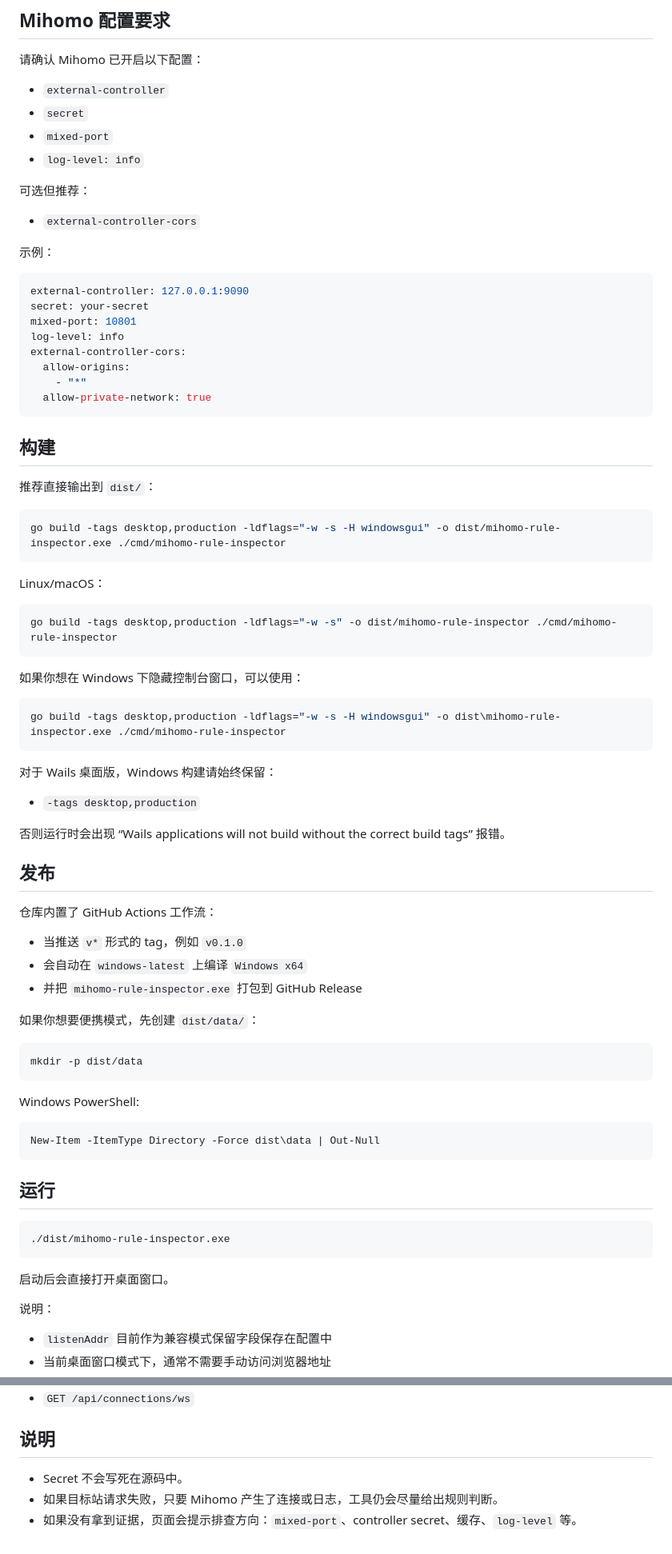
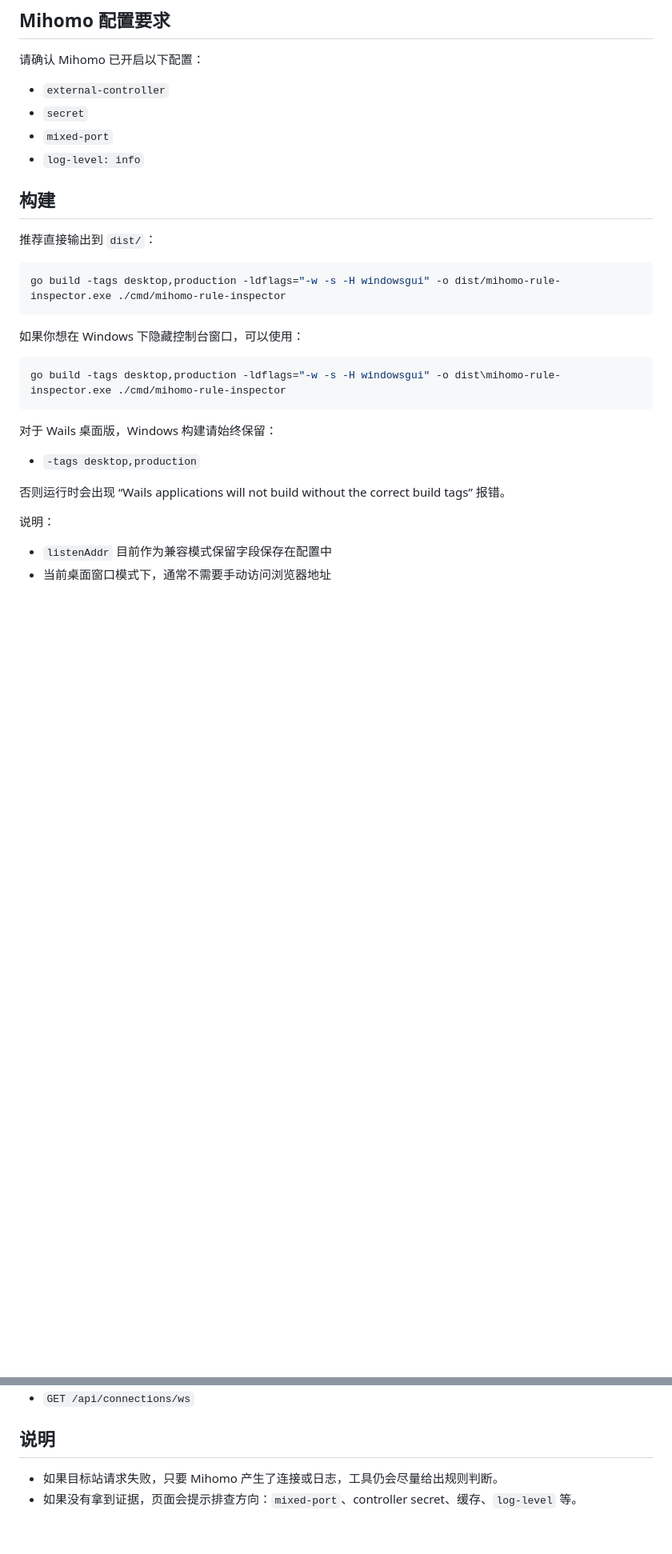
Before and after one commit to charley008/mihomo-rule-inspector, a Markdown page: README.md, 2 parts joined by grey strips. Shown at 80% size. Rendered like a GitHub page; blank space fills up the shorter version.

````diff
--- a/README.md
+++ b/README.md
@@ -136,35 +121,12 @@ external-controller-pipe: \\.\pipe\verge-mihomo
 - `mixed-port`
 - `log-level: info`
 
-可选但推荐：
-
-- `external-controller-cors`
-
-示例：
-
-```yaml
-external-controller: 127.0.0.1:9090
-secret: your-secret
-mixed-port: 10801
-log-level: info
-external-controller-cors:
-  allow-origins:
-    - "*"
-  allow-private-network: true
-```
-
 ## 构建
 
 推荐直接输出到 `dist/`：
 
 ```bash
 go build -tags desktop,production -ldflags="-w -s -H windowsgui" -o dist/mihomo-rule-inspector.exe ./cmd/mihomo-rule-inspector
-```
-
-Linux/macOS：
-
-```bash
-go build -tags desktop,production -ldflags="-w -s" -o dist/mihomo-rule-inspector ./cmd/mihomo-rule-inspector
 ```
 
 如果你想在 Windows 下隐藏控制台窗口，可以使用：
@@ -179,33 +141,6 @@ go build -tags desktop,production -ldflags="-w -s -H windowsgui" -o dist\mihomo-
 
 否则运行时会出现 “Wails applications will not build without the correct build tags” 报错。
 
-## 发布
-
-仓库内置了 GitHub Actions 工作流：
-
-- 当推送 `v*` 形式的 tag，例如 `v0.1.0`
-- 会自动在 `windows-latest` 上编译 `Windows x64`
-- 并把 `mihomo-rule-inspector.exe` 打包到 GitHub Release
-
-如果你想要便携模式，先创建 `dist/data/`：
-
-```bash
-mkdir -p dist/data
-```
-
-Windows PowerShell:
-
-```powershell
-New-Item -ItemType Directory -Force dist\data | Out-Null
-```
-
-## 运行
-
-```bash
-./dist/mihomo-rule-inspector.exe
-```
-
-启动后会直接打开桌面窗口。
 
 说明：
 
@@ -259,7 +194,5 @@ New-Item -ItemType Directory -Force dist\data | Out-Null
 - `GET /api/connections/ws`
 
 ## 说明
-
-- Secret 不会写死在源码中。
 - 如果目标站请求失败，只要 Mihomo 产生了连接或日志，工具仍会尽量给出规则判断。
 - 如果没有拿到证据，页面会提示排查方向：`mixed-port`、controller secret、缓存、`log-level` 等。
````
Also changed, not shown: other parts of README.md (+2 -17 lines).
